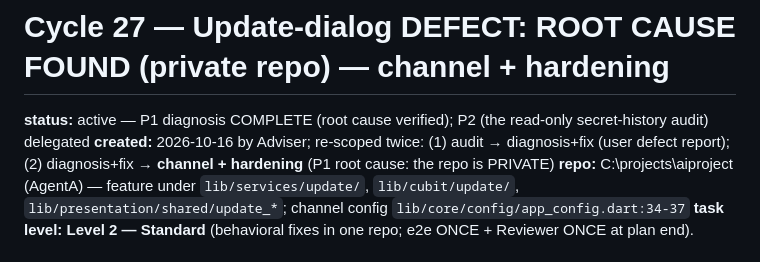
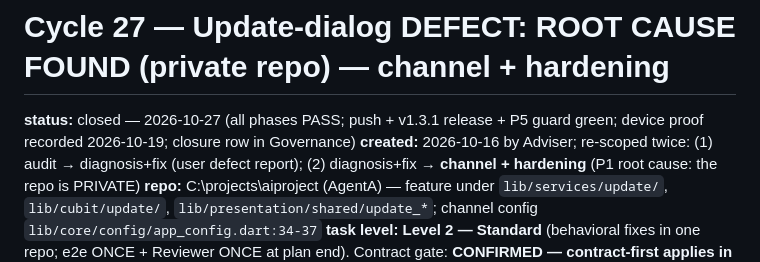
Before and after one commit to Shuash11/AgentA, a Markdown page: plans/done/cycle-27-update-dialog-audit.md, the part around one of its changes. GitHub-like rendering.

```diff
--- a/plans/cycle-27-update-dialog-audit.md
+++ b/plans/done/cycle-27-update-dialog-audit.md
@@ -1,6 +1,6 @@
 # Cycle 27 — Update-dialog DEFECT: ROOT CAUSE FOUND (private repo) — channel + hardening
 
-**status:** active — P1 diagnosis COMPLETE (root cause verified); P2 (the read-only secret-history audit) delegated
+**status:** closed — 2026-10-27 (all phases PASS; push + v1.3.1 release + P5 guard green; device proof recorded 2026-10-19; closure row in Governance)
 **created:** 2026-10-16 by Adviser; re-scoped twice: (1) audit → diagnosis+fix (user defect report); (2) diagnosis+fix → **channel + hardening** (P1 root cause: the repo is PRIVATE)
 **repo:** C:\projects\aiproject (AgentA) — feature under `lib/services/update/`, `lib/cubit/update/`, `lib/presentation/shared/update_*`; channel config `lib/core/config/app_config.dart:34-37`
 **task level:** **Level 2 — Standard** (behavioral fixes in one repo; e2e ONCE + Reviewer ONCE at plan end). Contract gate: **CONFIRMED — contract-first applies in P3** (a shared engine↔UI outcome type crosses the boundary).
```
Also changed, not shown: other parts of plans/done/cycle-27-update-dialog-audit.md (+1 -0 lines), docs/versioning.md (+1 -1 lines), plans/done/cycle-32-screen-lock-or-gate.md (renamed from plans/cycle-32-screen-lock-or-gate.md, +3 -1 lines).
